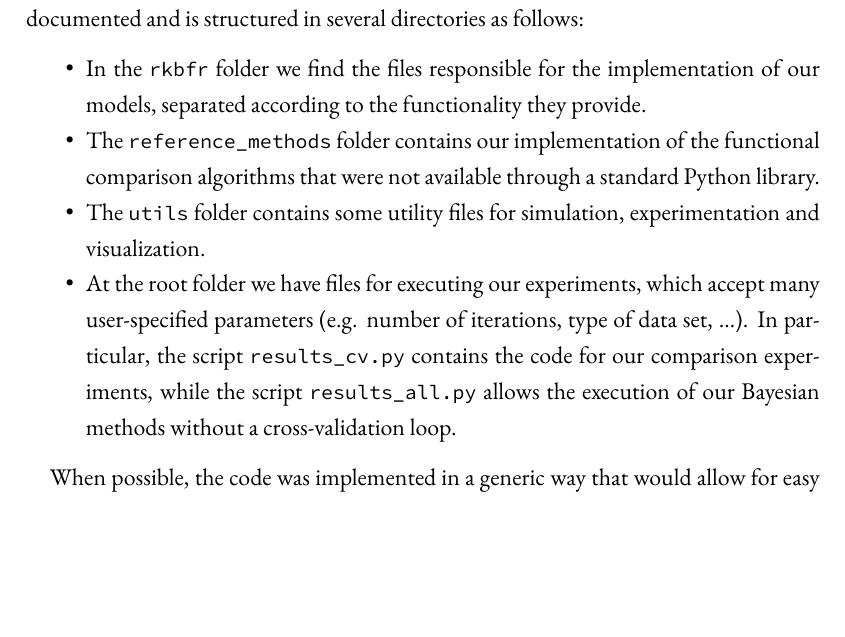
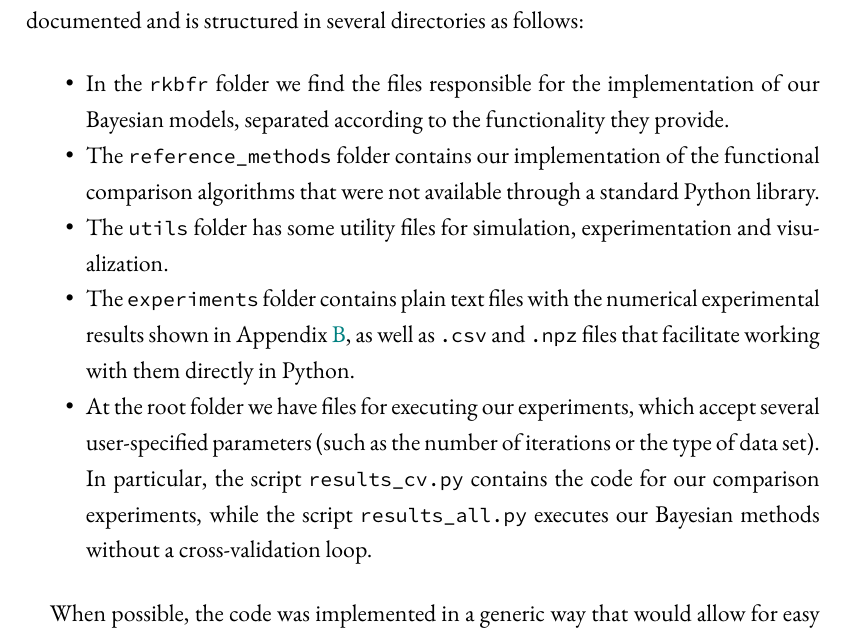
Before and after one commit to antcc/tfm, a LaTeX thesis (masters-thesis.tex, which reads chapters/appendix-code.tex): part of page 67 of 84, cut so that both start at the same text, the shorter picture padded with empty space. Compiled offline with XeLaTeX.

Commit message:
Add experiments folder to appendix on source code

```diff
--- a/chapters/appendix-code.tex
+++ b/chapters/appendix-code.tex
@@ -15,10 +15,11 @@
 The Python source code developed for this work is available at the GitHub repository \url{https://github.com/antcc/rk-bfr}, under a GPLv3 license. The code is adequately documented and is structured in several directories as follows:
 
 \begin{itemize}
-  \item In the \texttt{rkbfr} folder we find the files responsible for the implementation of our models, separated according to the functionality they provide.
+  \item In the \texttt{rkbfr} folder we find the files responsible for the implementation of our Bayesian models, separated according to the functionality they provide.
   \item The \texttt{reference\_methods} folder contains our implementation of the functional comparison algorithms that were not available through a standard Python library.
-  \item The \texttt{utils} folder contains some utility files for simulation, experimentation and visualization.
-  \item At the root folder we have files for executing our experiments, which accept many user-specified parameters (e.g. number of iterations, type of data set, \ldots). In particular, the script \texttt{results\_cv.py} contains the code for our comparison experiments, while the script \texttt{results\_all.py} allows the execution of our Bayesian methods without a cross-validation loop.
+  \item The \texttt{utils} folder has some utility files for simulation, experimentation and visualization.
+  \item The \texttt{experiments} folder contains plain text files with the numerical experimental results shown in Appendix~\ref{ch:tables}, as well as \texttt{.csv} and \texttt{.npz} files that facilitate working with them directly in Python.
+  \item At the root folder we have files for executing our experiments, which accept several user-specified parameters (such as the number of iterations or the type of data set). In particular, the script \texttt{results\_cv.py} contains the code for our comparison experiments, while the script \texttt{results\_all.py} executes our Bayesian methods without a cross-validation loop.
 \end{itemize}
 
 When possible, the code was implemented in a generic way that would allow for easy extensions or derivations. It was also developed with efficiency in mind, so many functions and methods exploit the vectorization capabilities of the \textit{numpy}\footnote{\url{https://numpy.org}} and \textit{scipy} libraries. Moreover, we followed closely the style of the \textit{scikit-learn} and \textit{scikit-fda} libraries, so our methods are fully compatible and could be integrated (after some minor tweaking) with both of them. The code for the experiments was executed in a machine with 4 cores, and a random seed with value 2022 was set for reproducibility. We provide a script file \texttt{launch.sh} that illustrates a typical execution.
```
